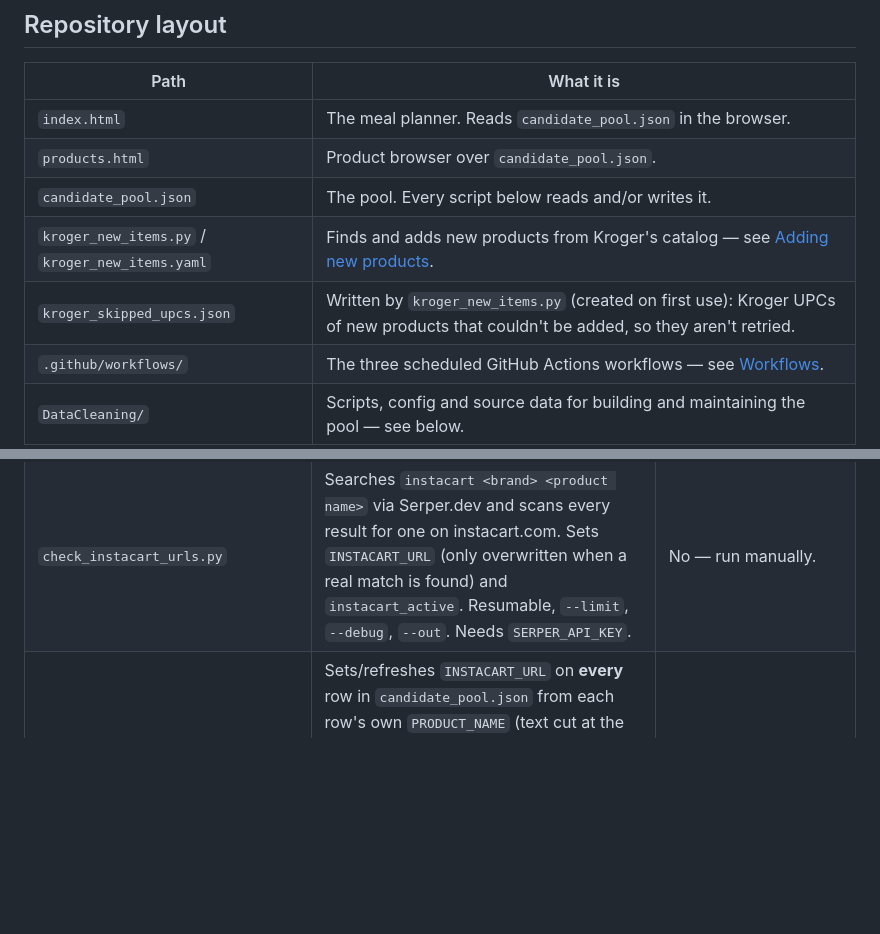
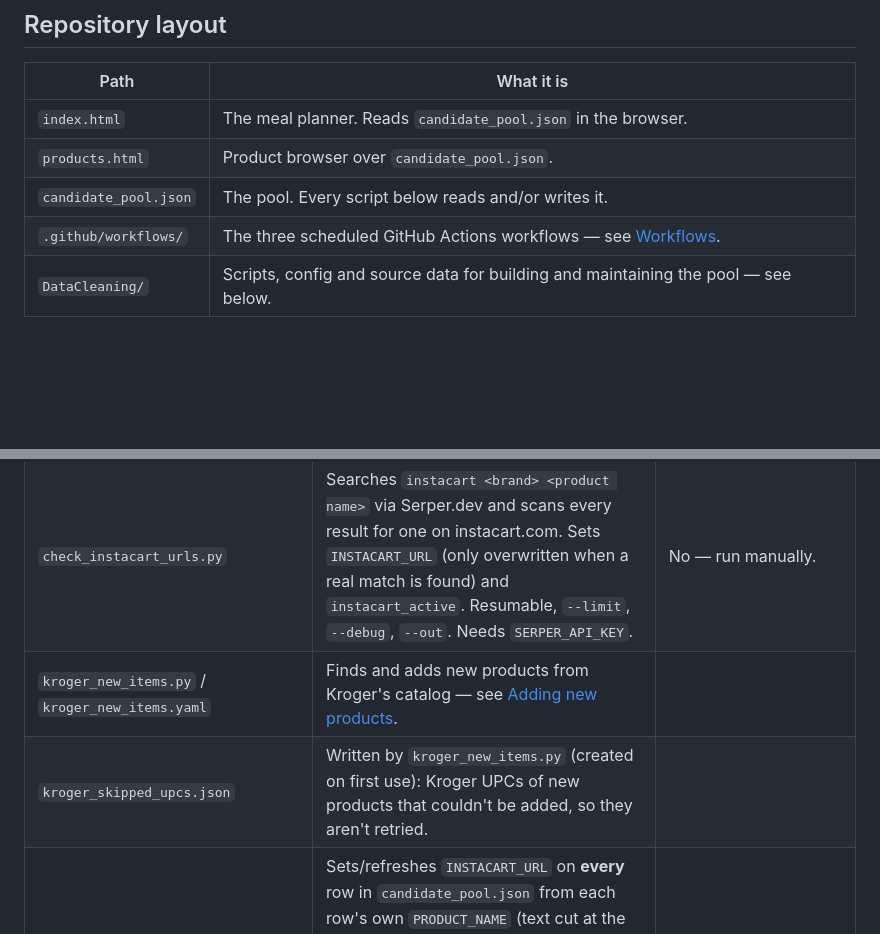
Before and after one commit to mzaiger/FrozenMealDiet, a Markdown page: README.md, 2 parts joined by grey strips. Drawn GitHub-style; blank space fills up the shorter version.

```diff
--- a/README.md
+++ b/README.md
@@ -18,8 +18,6 @@ through Kroger's product catalog (`kroger_new_items.py`, 4× a day).
 | `index.html` | The meal planner. Reads `candidate_pool.json` in the browser. |
 | `products.html` | Product browser over `candidate_pool.json`. |
 | `candidate_pool.json` | The pool. Every script below reads and/or writes it. |
-| `kroger_new_items.py` / `kroger_new_items.yaml` | Finds and adds new products from Kroger's catalog — see [Adding new products](#adding-new-products-kroger_new_itemspy). |
-| `kroger_skipped_upcs.json` | Written by `kroger_new_items.py` (created on first use): Kroger UPCs of new products that couldn't be added, so they aren't retried. |
 | `.github/workflows/` | The three scheduled GitHub Actions workflows — see [Workflows](#workflows). |
 | `DataCleaning/` | Scripts, config and source data for building and maintaining the pool — see below. |
 
@@ -40,6 +38,8 @@ pool from scratch and then maintain it.
 | `check_active_urls.py` | Uses Playwright (with stealth) to visit each item's `PRODUCT_URL` on walmart.com and tag it `active: true/false/null` (null = couldn't tell, e.g. bot-blocked), with reason/query/checked-URL metadata in `_active_check_*` fields. `--only-unknown`, `--limit`. | **Yes** — `check-active-urls.yml`, hourly. |
 | `check_walmart_links.py` | Alternate liveness check: searches Google via Serper.dev for `site:walmart.com <product_id>` and checks whether walmart.com is the top result. Takes a URL list or a pool JSON (`--json`), resumable, `--debug` checks the first 10. Needs `SERPER_API_KEY`. | No — not wired into any workflow; `check_active_urls.py` is the one that runs. |
 | `check_instacart_urls.py` | Searches `instacart <brand> <product name>` via Serper.dev and scans every result for one on instacart.com. Sets `INSTACART_URL` (only overwritten when a real match is found) and `instacart_active`. Resumable, `--limit`, `--debug`, `--out`. Needs `SERPER_API_KEY`. | No — run manually. |
+| `kroger_new_items.py` / `kroger_new_items.yaml` | Finds and adds new products from Kroger's catalog — see [Adding new products](#adding-new-products-kroger_new_itemspy). |
+| `kroger_skipped_upcs.json` | Written by `kroger_new_items.py` (created on first use): Kroger UPCs of new products that couldn't be added, so they aren't retried. |
 | `update_instacart_urls.py` | Sets/refreshes `INSTACART_URL` on **every** row in `candidate_pool.json` from each row's own `PRODUCT_NAME` (text cut at the first comma, apostrophes kept as `%27`, everything else non-alphanumeric turned into `+`). Pure local transform — no network, no API key. `--only-missing` fills blanks only; `--dry-run` previews. (`kroger_new_items.py` builds its Instacart URLs with a slightly stricter cleanup that also drops sizes and numbers, so URLs on new Kroger rows can differ in form from ones this script writes.) | No — run manually. |
 | `Max_Calories_Count.py` | Cross-checks each item's `calories` against USDA and Open Food Facts and keeps the **largest** of {current, USDA, Open Food Facts} — only ever raises a value, never lowers it. Adds `_calorie_max_checked_at` / `_calorie_max_source` to each item (that's what makes it resumable) and writes `calorie_max_check_diff.csv` listing every change, for spot-checking. `--limit`, `--recheck-all`, `--dry-run`. Needs `USDA_API_KEY`; Open Food Facts needs none. | No — run manually. |
 | `gemini_meal_lookup.py` | Asks Gemini for an estimated calories-per-serving and price for a rotating batch of pool items (oldest/never-checked first), from Gemini's own knowledge — no live web search. Writes back only what differs, plus `_gemini_*` bookkeeping fields. Needs `GEMINI_KEY`. | **Yes** — `gemini-meal-lookup.yml`, weekly. |
```
